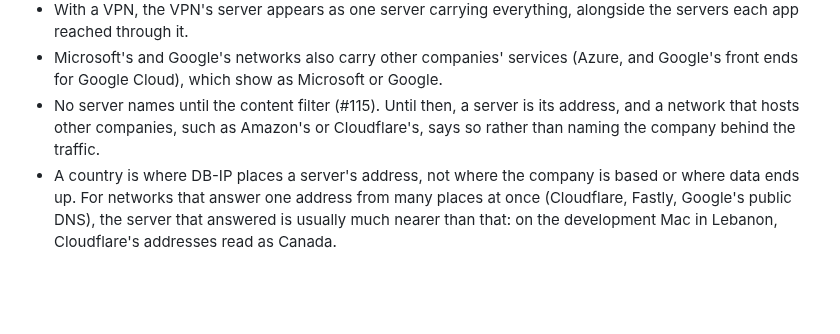
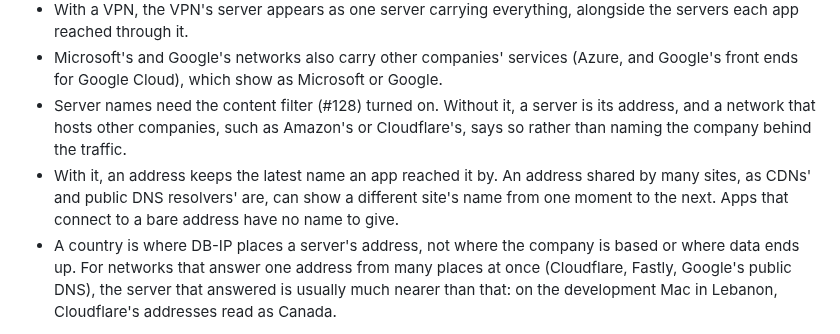
Before and after one commit to kevinabouhanna/NetworkMonitor, a Markdown page: docs/roadmap.md, the part around the change. Drawn GitHub-style; blank space fills up the shorter version.

Commit message:
Known limits: a shared address keeps the latest name
Part of #128.

```diff
--- a/docs/roadmap.md
+++ b/docs/roadmap.md
@@ -67,9 +67,12 @@ can't run `nettop`.
   servers each app reached through it.
 - Microsoft's and Google's networks also carry other companies' services (Azure, and
   Google's front ends for Google Cloud), which show as Microsoft or Google.
-- No server names until the content filter (#115). Until then, a server is its address,
-  and a network that hosts other companies, such as Amazon's or Cloudflare's, says so
-  rather than naming the company behind the traffic.
+- Server names need the content filter (#128) turned on. Without it, a server is its
+  address, and a network that hosts other companies, such as Amazon's or Cloudflare's,
+  says so rather than naming the company behind the traffic.
+- With it, an address keeps the latest name an app reached it by. An address shared by
+  many sites, as CDNs' and public DNS resolvers' are, can show a different site's name
+  from one moment to the next. Apps that connect to a bare address have no name to give.
 - A country is where DB-IP places a server's address, not where the company is based or
   where data ends up. For networks that answer one address from many places at once
   (Cloudflare, Fastly, Google's public DNS), the server that answered is usually much
```
